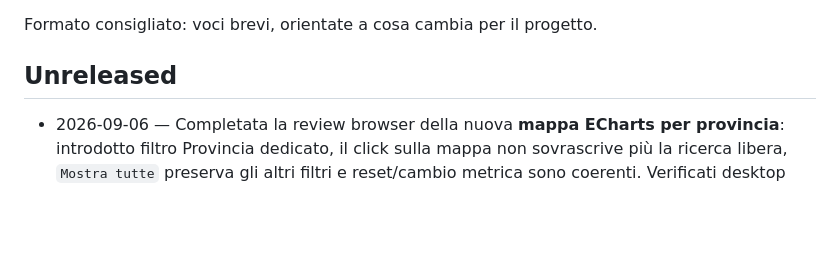
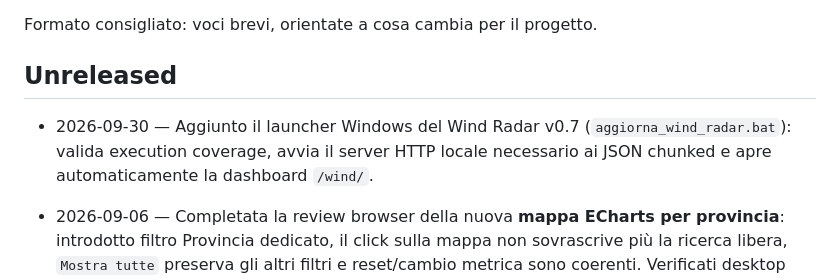
Before and after one commit to EmAnzi3/project_radar_mvp, a Markdown page: CHANGELOG.md, the part around the change. Drawn GitHub-style; blank space fills up the shorter version.

Commit message:
docs: log Wind Radar launcher

```diff
--- a/CHANGELOG.md
+++ b/CHANGELOG.md
@@ -3,6 +3,8 @@
 Formato consigliato: voci brevi, orientate a cosa cambia per il progetto.
 
 ## Unreleased
+
+- 2026-09-30 — Aggiunto il launcher Windows del Wind Radar v0.7 (`aggiorna_wind_radar.bat`): valida execution coverage, avvia il server HTTP locale necessario ai JSON chunked e apre automaticamente la dashboard `/wind/`.
 
 - 2026-09-06 — Completata la review browser della nuova **mappa ECharts per provincia**: introdotto filtro Provincia dedicato, il click sulla mappa non sovrascrive più la ricerca libera, `Mostra tutte` preserva gli altri filtri e reset/cambio metrica sono coerenti. Verificati desktop 1440×1100 e mobile 390×844 senza overflow orizzontale.
 - 2026-09-06 — Corretto dopo review reale il tooltip della choropleth: `confine:true`, larghezza bounded e rimozione della duplicazione della metrica selezionata; aggiunti guard nel validator mappa per evitare regressioni desktop/mobile.
```
